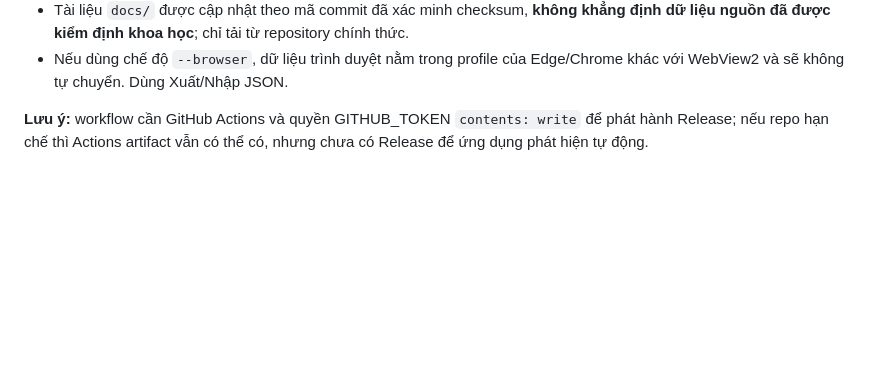
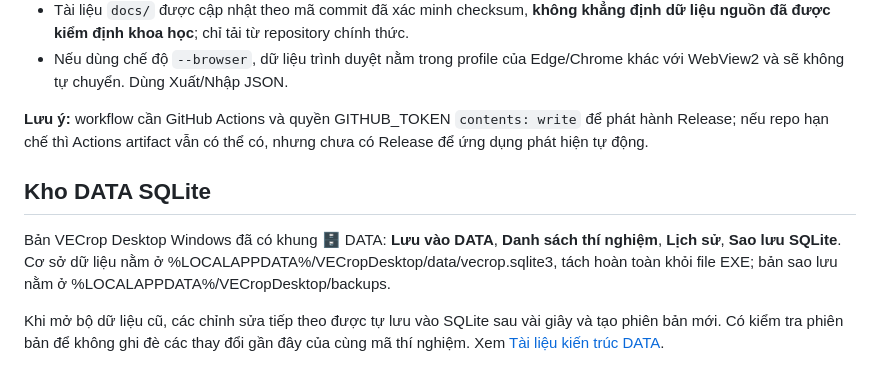
Before and after one commit to Form997/VECrop, a Markdown page: desktop/README.md, the part around the change. GitHub-like rendering; blank space fills up the shorter version.

Commit message:
Document DATA vault lifecycle, scientific provenance, backups and migration

```diff
--- a/desktop/README.md
+++ b/desktop/README.md
@@ -64,3 +64,10 @@ Không tự bịa pH/EC/năng suất hay biến DOI của công trình khác th
 - Nếu dùng chế độ `--browser`, dữ liệu trình duyệt nằm trong profile của Edge/Chrome khác với WebView2 và sẽ không tự chuyển. Dùng Xuất/Nhập JSON.
 
 **Lưu ý:** workflow cần GitHub Actions và quyền GITHUB_TOKEN `contents: write` để phát hành Release; nếu repo hạn chế thì Actions artifact vẫn có thể có, nhưng chưa có Release để ứng dụng phát hiện tự động.
+
+
+## Kho DATA SQLite
+
+Bản VECrop Desktop Windows đã có khung 🗄️ DATA: **Lưu vào DATA**, **Danh sách thí nghiệm**, **Lịch sử**, **Sao lưu SQLite**. Cơ sở dữ liệu nằm ở %LOCALAPPDATA%/VECropDesktop/data/vecrop.sqlite3, tách hoàn toàn khỏi file EXE; bản sao lưu nằm ở %LOCALAPPDATA%/VECropDesktop/backups.
+
+Khi mở bộ dữ liệu cũ, các chỉnh sửa tiếp theo được tự lưu vào SQLite sau vài giây và tạo phiên bản mới. Có kiểm tra phiên bản để không ghi đè các thay đổi gần đây của cùng mã thí nghiệm. Xem [Tài liệu kiến trúc DATA](../docs/DATA-ARCHITECTURE.md).
```
Also changed, not shown: docs/DATA-ARCHITECTURE.md (added, +76 -0 lines).
